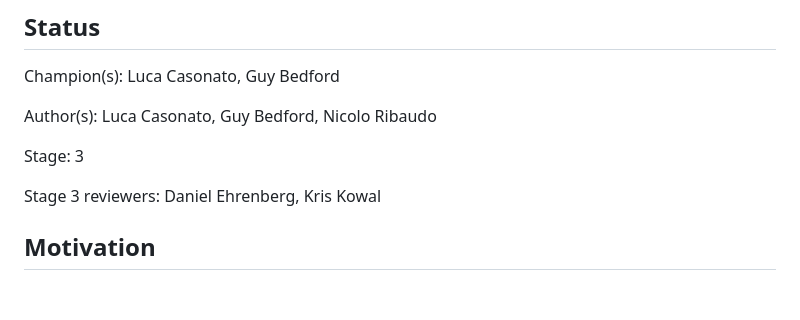
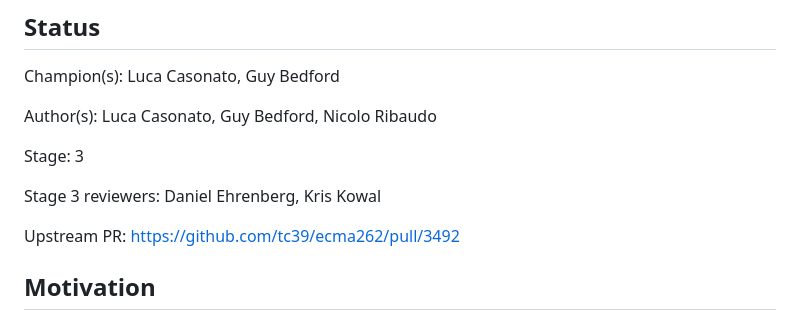
Before and after one commit to tc39/proposal-source-phase-imports, a Markdown page: README.md, the part around the change. Drawn GitHub-style; blank space fills up the shorter version.

Commit message:
add upstream PR link

```diff
--- a/README.md
+++ b/README.md
@@ -9,6 +9,8 @@ Author(s): Luca Casonato, Guy Bedford, Nicolo Ribaudo
 Stage: 3
 
 Stage 3 reviewers: Daniel Ehrenberg, Kris Kowal
+
+Upstream PR: https://github.com/tc39/ecma262/pull/3492
 
 ## Motivation
 
```
